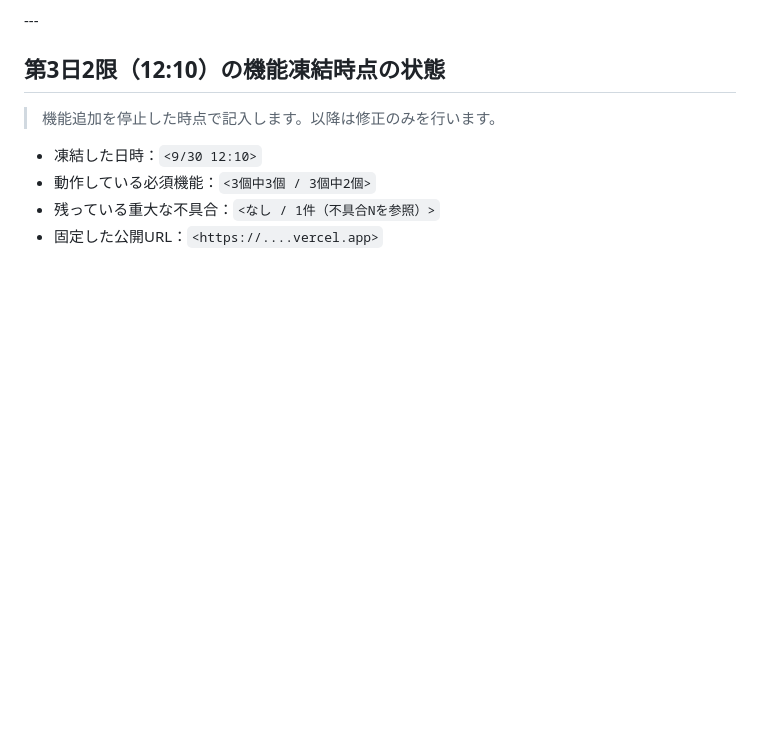
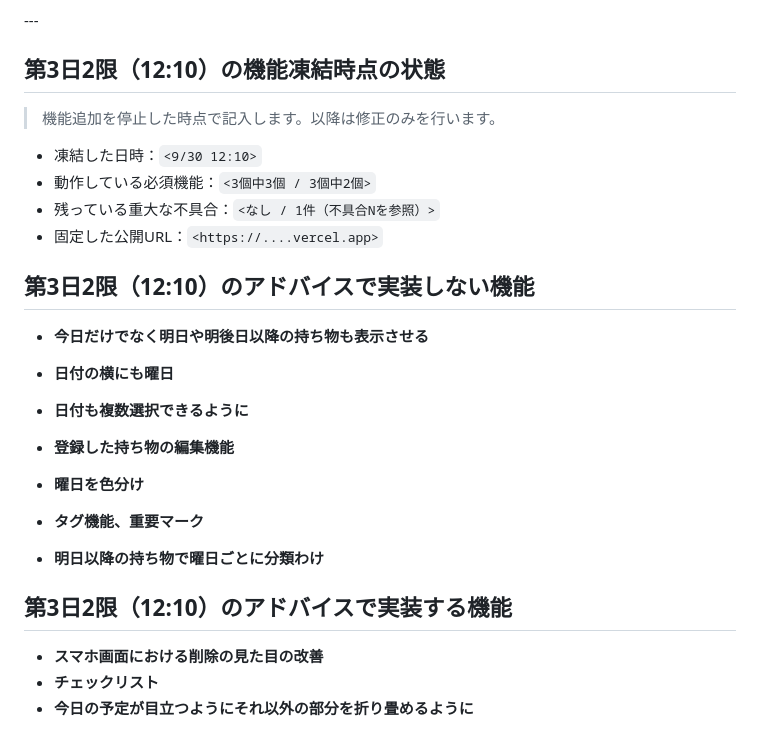
Before and after one commit to IDseminar2026C/Mottan, a Markdown page: TEST_LOG.md, the part around one of its changes. Drawn GitHub-style; blank space fills up the shorter version.

```diff
--- a/TEST_LOG.md
+++ b/TEST_LOG.md
@@ -143,3 +147,25 @@ Chrome の開発者ツールのスマホ表示のみで確認した）
 * 動作している必須機能：`<3個中3個 / 3個中2個>`
 * 残っている重大な不具合：`<なし / 1件（不具合Nを参照）>`
 * 固定した公開URL：`<https://....vercel.app>`
+
+## 第3日2限（12:10）のアドバイスで実装しない機能
+
+* **今日だけでなく明日や明後日以降の持ち物も表示させる**
+
+* **日付の横にも曜日**
+
+* **日付も複数選択できるように**
+
+* **登録した持ち物の編集機能**
+
+* **曜日を色分け**
+
+* **タグ機能、重要マーク**
+
+* **明日以降の持ち物で曜日ごとに分類わけ**
+
+## 第3日2限（12:10）のアドバイスで実装する機能
+
+* **スマホ画面における削除の見た目の改善**
+* **チェックリスト**
+* **今日の予定が目立つようにそれ以外の部分を折り畳めるように**
```
Also changed, not shown: other parts of TEST_LOG.md (+30 -26 lines).
